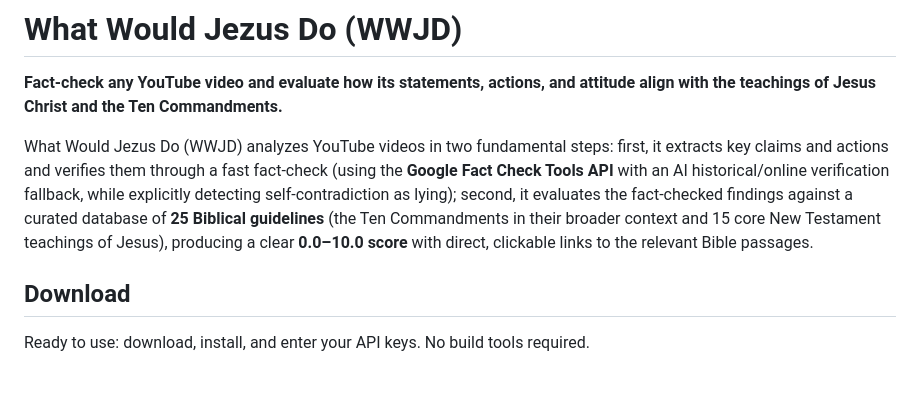
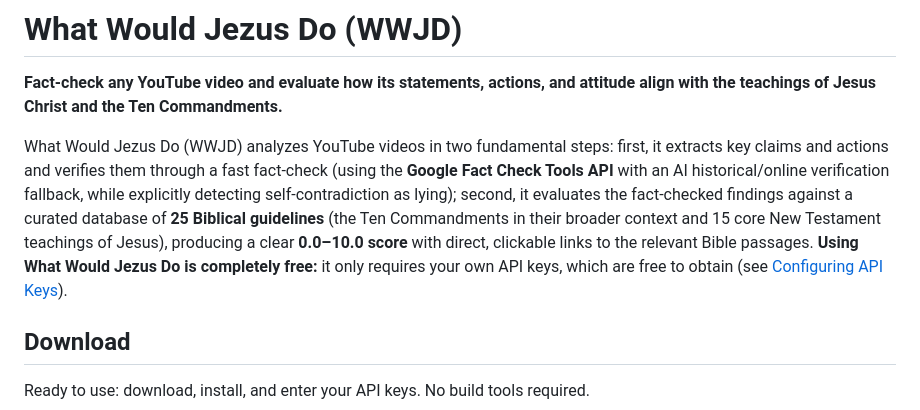
Before and after one commit to GosseVledder/WhatWouldJezusDo, a Markdown page: README.md, the part around the change. Rendered like a GitHub page; blank space fills up the shorter version.

Commit message:
Release 0.2.3 (b6f8624)

```diff
--- a/README.md
+++ b/README.md
@@ -4,7 +4,7 @@
 
 **Fact-check any YouTube video and evaluate how its statements, actions, and attitude align with the teachings of Jesus Christ and the Ten Commandments.**
 
-What Would Jezus Do (WWJD) analyzes YouTube videos in two fundamental steps: first, it extracts key claims and actions and verifies them through a fast fact-check (using the **Google Fact Check Tools API** with an AI historical/online verification fallback, while explicitly detecting self-contradiction as lying); second, it evaluates the fact-checked findings against a curated database of **25 Biblical guidelines** (the Ten Commandments in their broader context and 15 core New Testament teachings of Jesus), producing a clear **0.0–10.0 score** with direct, clickable links to the relevant Bible passages.
+What Would Jezus Do (WWJD) analyzes YouTube videos in two fundamental steps: first, it extracts key claims and actions and verifies them through a fast fact-check (using the **Google Fact Check Tools API** with an AI historical/online verification fallback, while explicitly detecting self-contradiction as lying); second, it evaluates the fact-checked findings against a curated database of **25 Biblical guidelines** (the Ten Commandments in their broader context and 15 core New Testament teachings of Jesus), producing a clear **0.0–10.0 score** with direct, clickable links to the relevant Bible passages. **Using What Would Jezus Do is completely free:** it only requires your own API keys, which are free to obtain (see [Configuring API Keys](#configuring-api-keys)).
 
 ## Download
 
```
